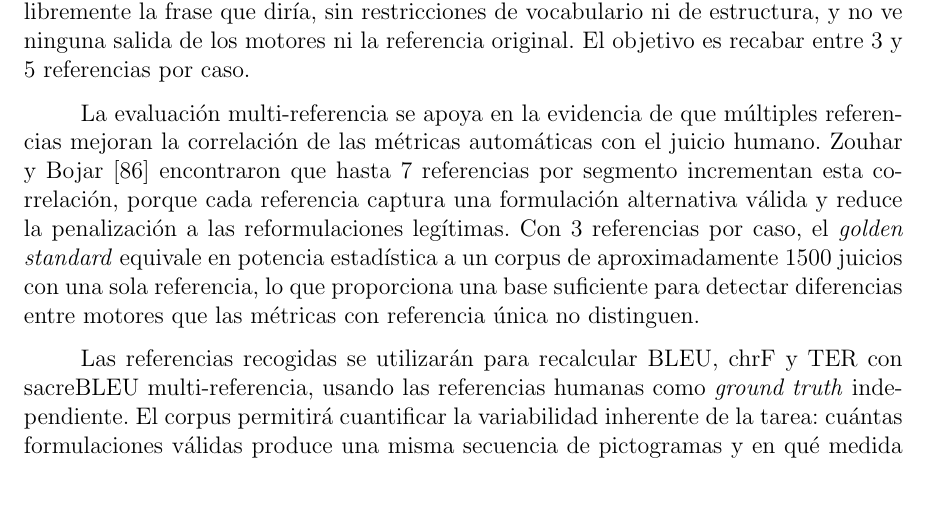
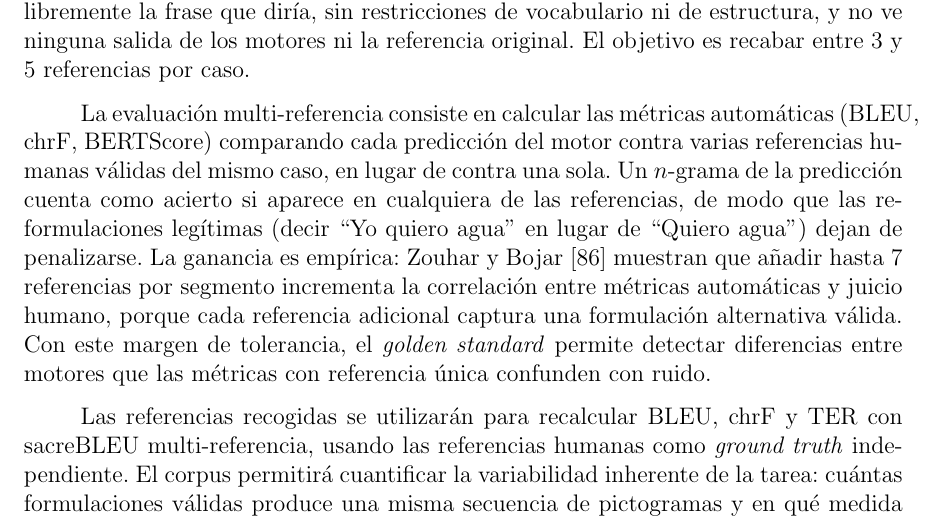
Before and after one commit to Lagaress/tfg-memory, a LaTeX document (main.tex, which reads sections/development/evaluacion-comparativa.tex): part of page 66 of 102, cut so that both start at the same text, the shorter picture padded with empty space. Compiled offline with pdfLaTeX.

Commit message:
Define multi-reference evaluation before justification
Co-Authored-By: Claude Opus 4.7 (1M context) <noreply@anthropic.com>

```diff
--- a/sections/development/evaluacion-comparativa.tex
+++ b/sections/development/evaluacion-comparativa.tex
@@ -399,7 +399,7 @@ La encuesta se organiza en 10 bloques de 16 ítems únicos más 4 anchors compar
     \label{fig:eval-golden-encuesta}
 \end{figure}
 
-La evaluación multi-referencia se apoya en la evidencia de que múltiples referencias mejoran la correlación de las métricas automáticas con el juicio humano. Zouhar y Bojar~\cite{zouhar2024quality} encontraron que hasta 7 referencias por segmento incrementan esta correlación, porque cada referencia captura una formulación alternativa válida y reduce la penalización a las reformulaciones legítimas. Con 3 referencias por caso, el \textit{golden standard} equivale en potencia estadística a un corpus de aproximadamente 1500 juicios con una sola referencia, lo que proporciona una base suficiente para detectar diferencias entre motores que las métricas con referencia única no distinguen.
+La evaluación multi-referencia consiste en calcular las métricas automáticas (BLEU, chrF, BERTScore) comparando cada predicción del motor contra varias referencias humanas válidas del mismo caso, en lugar de contra una sola. Un $n$-grama de la predicción cuenta como acierto si aparece en cualquiera de las referencias, de modo que las reformulaciones legítimas (decir ``Yo quiero agua'' en lugar de ``Quiero agua'') dejan de penalizarse. La ganancia es empírica: Zouhar y Bojar~\cite{zouhar2024quality} muestran que añadir hasta 7 referencias por segmento incrementa la correlación entre métricas automáticas y juicio humano, porque cada referencia adicional captura una formulación alternativa válida. Con este margen de tolerancia, el \textit{golden standard} permite detectar diferencias entre motores que las métricas con referencia única confunden con ruido.
 
 Las referencias recogidas se utilizarán para recalcular BLEU, chrF y TER con sacreBLEU multi-referencia, usando las referencias humanas como \textit{ground truth} independiente. El corpus permitirá cuantificar la variabilidad inherente de la tarea: cuántas formulaciones válidas produce una misma secuencia de pictogramas y en qué medida esta variabilidad depende de la complejidad de la entrada o de la función comunicativa. El análisis por función comunicativa revelará si determinados tipos de enunciado (preguntas, negaciones, descripciones) presentan mayor o menor convergencia entre hablantes.
 
```
